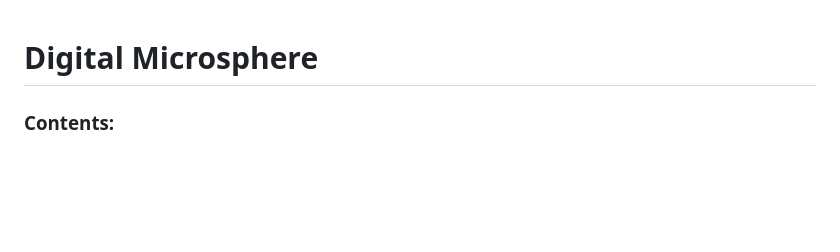
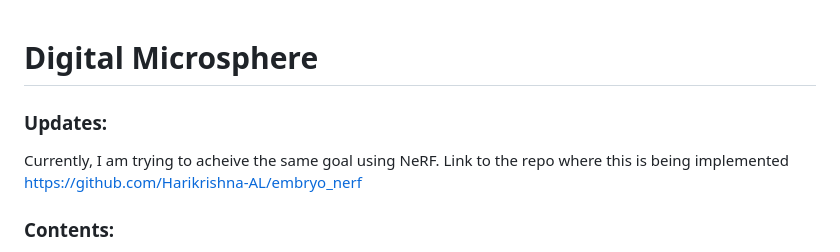
Before and after one commit to Harikrishna-AL/GSoC_sub, a Markdown page: README.md, the part around the change. Rendered like a GitHub page; blank space fills up the shorter version.

```diff
--- a/README.md
+++ b/README.md
@@ -1,5 +1,6 @@
 # Digital Microsphere
-
+### Updates:
+Currently, I am trying to acheive the same goal using NeRF. Link to the repo where this is being implemented https://github.com/Harikrishna-AL/embryo_nerf
 ### Contents:
 - [Project Summary](#summary)
 - [Stages of the project](#stages)
```
